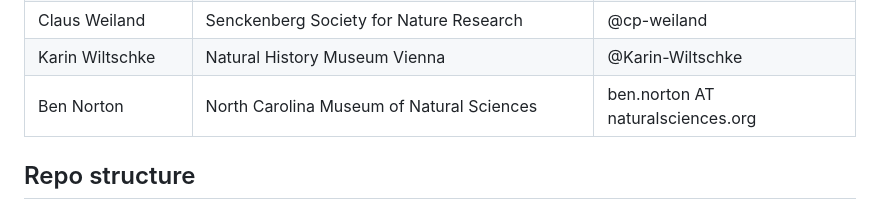
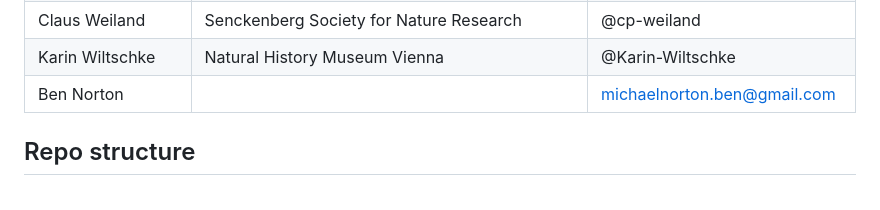
Before and after one commit to tdwg/mids, a Markdown page: README.md, the part around the change. GitHub-like rendering.

```diff
--- a/README.md
+++ b/README.md
@@ -66,7 +66,7 @@ Alex Hardisty, formerly Director of Informatics Projects, Cardiff University
 | Rachel Walcott | National Museums Scotland | r.walcott AT nms.ac.uk |
 | Claus Weiland  | Senckenberg Society for Nature Research  | @cp-weiland |
 | Karin Wiltschke | Natural History Museum Vienna | @Karin-Wiltschke |
-| Ben Norton | North Carolina Museum of Natural Sciences | ben.norton AT naturalsciences.org |
+| Ben Norton |  | <michaelnorton.ben@gmail.com> |
 
 ## Repo structure
 
```
